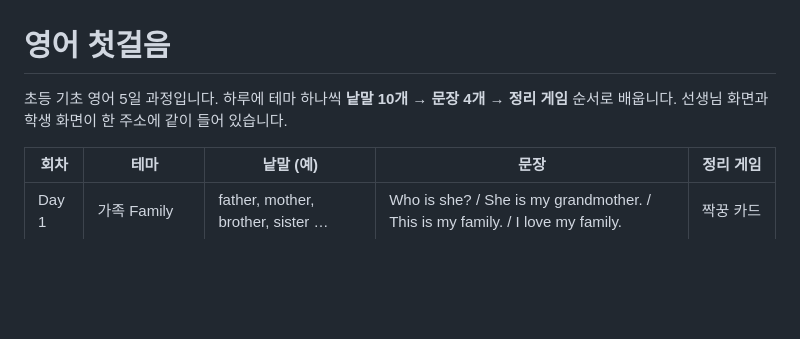
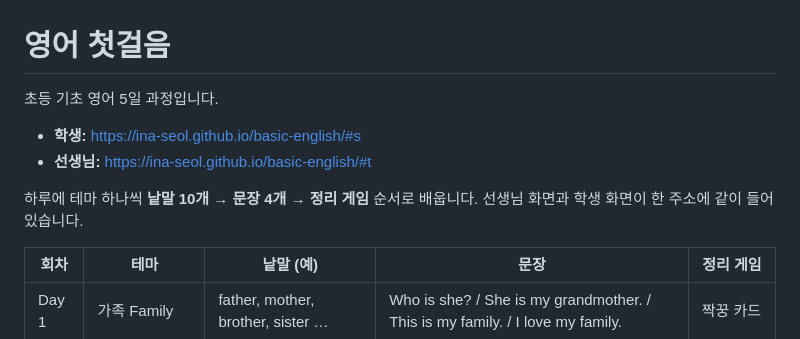
Before and after one commit to ina-seol/basic-english, a Markdown page: README.md, the part around the change. GitHub-like rendering; blank space fills up the shorter version.

Commit message:
README 에 바로가기 주소 넣기
Co-Authored-By: Claude Opus 5.5 <noreply@anthropic.com>

```diff
--- a/README.md
+++ b/README.md
@@ -1,6 +1,11 @@
 # 영어 첫걸음
 
-초등 기초 영어 5일 과정입니다. 하루에 테마 하나씩 **낱말 10개 → 문장 4개 → 정리 게임** 순서로 배웁니다. 선생님 화면과 학생 화면이 한 주소에 같이 들어 있습니다.
+초등 기초 영어 5일 과정입니다.
+
+- **학생:** https://ina-seol.github.io/basic-english/#s
+- **선생님:** https://ina-seol.github.io/basic-english/#t
+
+ 하루에 테마 하나씩 **낱말 10개 → 문장 4개 → 정리 게임** 순서로 배웁니다. 선생님 화면과 학생 화면이 한 주소에 같이 들어 있습니다.
 
 | 회차 | 테마 | 낱말 (예) | 문장 | 정리 게임 |
 |---|---|---|---|---|
```
